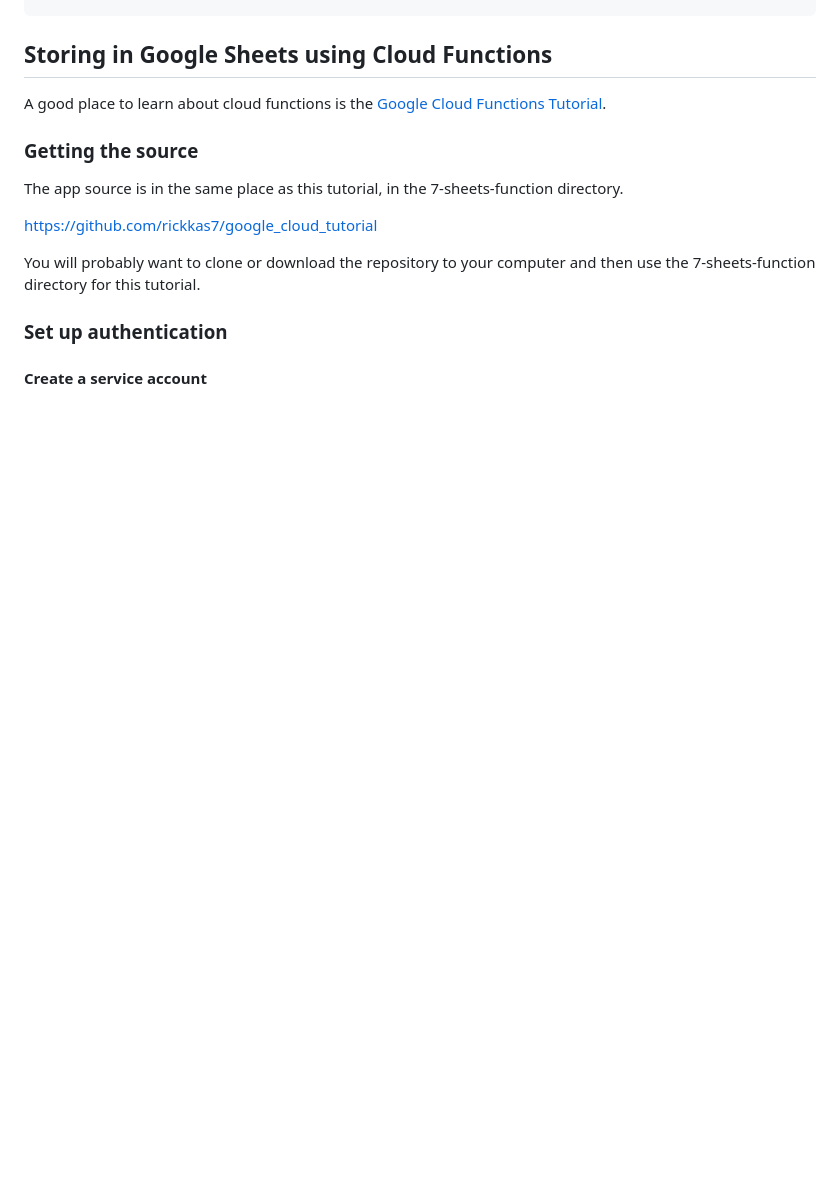
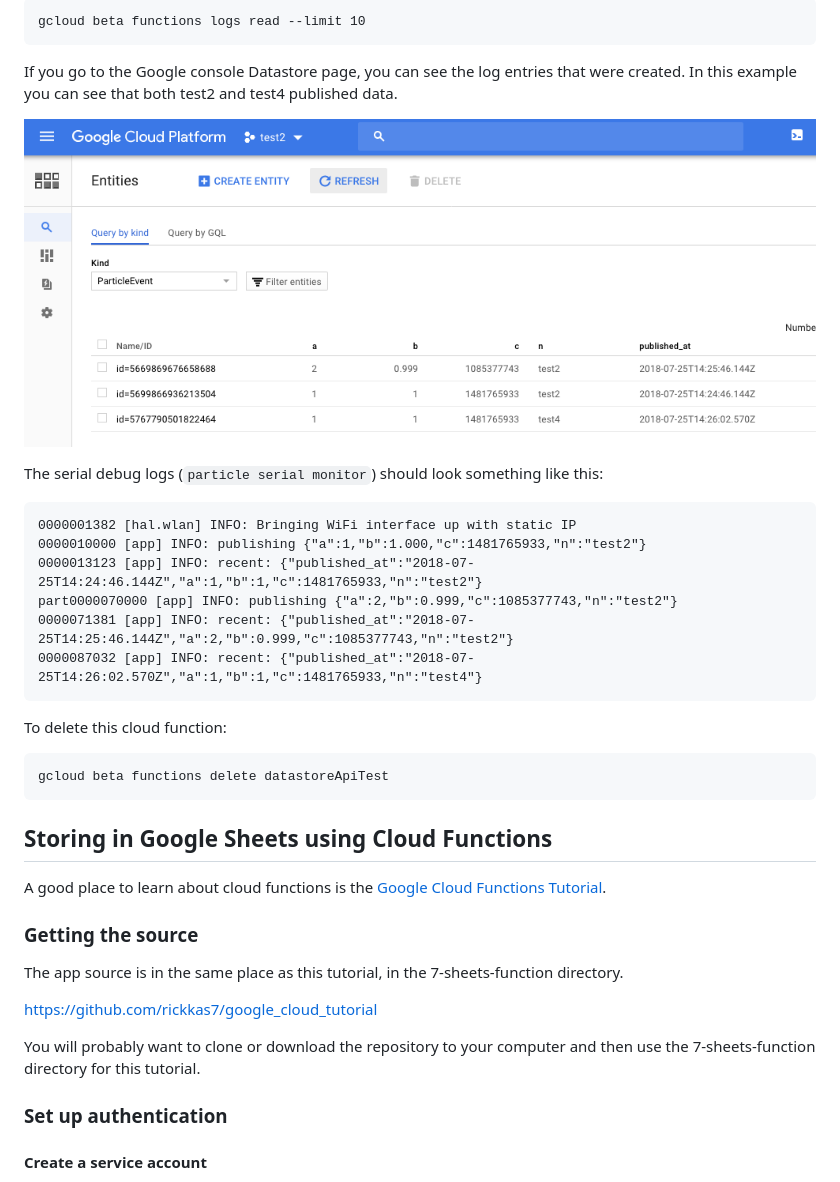
Before and after one commit to rickkas7/google_cloud_tutorial, a Markdown page: README.md, the part around one of its changes. Drawn GitHub-style; pictures changed too: images/48datastore.png (added); blank space fills up the shorter version.

Commit message:
Add example using the Particle API

````diff
--- a/README.md
+++ b/README.md
@@ -303,3 +361,29 @@ gcloud beta functions delete datastoreTest
+```
+gcloud beta functions logs read --limit 10
+```
+
+If you go to the Google console Datastore page, you can see the log entries that were created. In this example you can see that both test2 and test4 published data.
+
+![Cloud Datastore](images/48datastore.png)
+
+
+The serial debug logs (`particle serial monitor`) should look something like this:
+
+```
+0000001382 [hal.wlan] INFO: Bringing WiFi interface up with static IP
+0000010000 [app] INFO: publishing {"a":1,"b":1.000,"c":1481765933,"n":"test2"}
+0000013123 [app] INFO: recent: {"published_at":"2018-07-25T14:24:46.144Z","a":1,"b":1,"c":1481765933,"n":"test2"}
+part0000070000 [app] INFO: publishing {"a":2,"b":0.999,"c":1085377743,"n":"test2"}
+0000071381 [app] INFO: recent: {"published_at":"2018-07-25T14:25:46.144Z","a":2,"b":0.999,"c":1085377743,"n":"test2"}
+0000087032 [app] INFO: recent: {"published_at":"2018-07-25T14:26:02.570Z","a":1,"b":1,"c":1481765933,"n":"test4"}
+```
+
+To delete this cloud function:
+
+```
+gcloud beta functions delete datastoreApiTest
+```
+
 
 ## Storing in Google Sheets using Cloud Functions
 
````
Also changed, not shown: other parts of README.md (+58 -0 lines), 10 other files.
